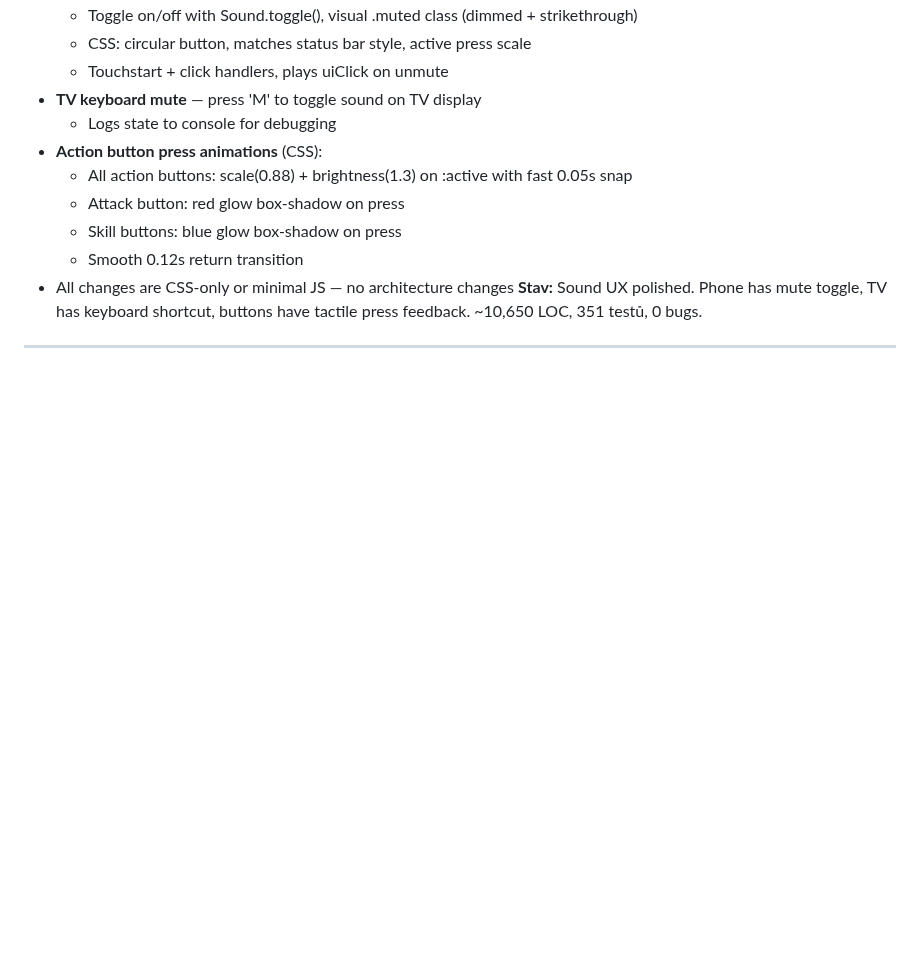
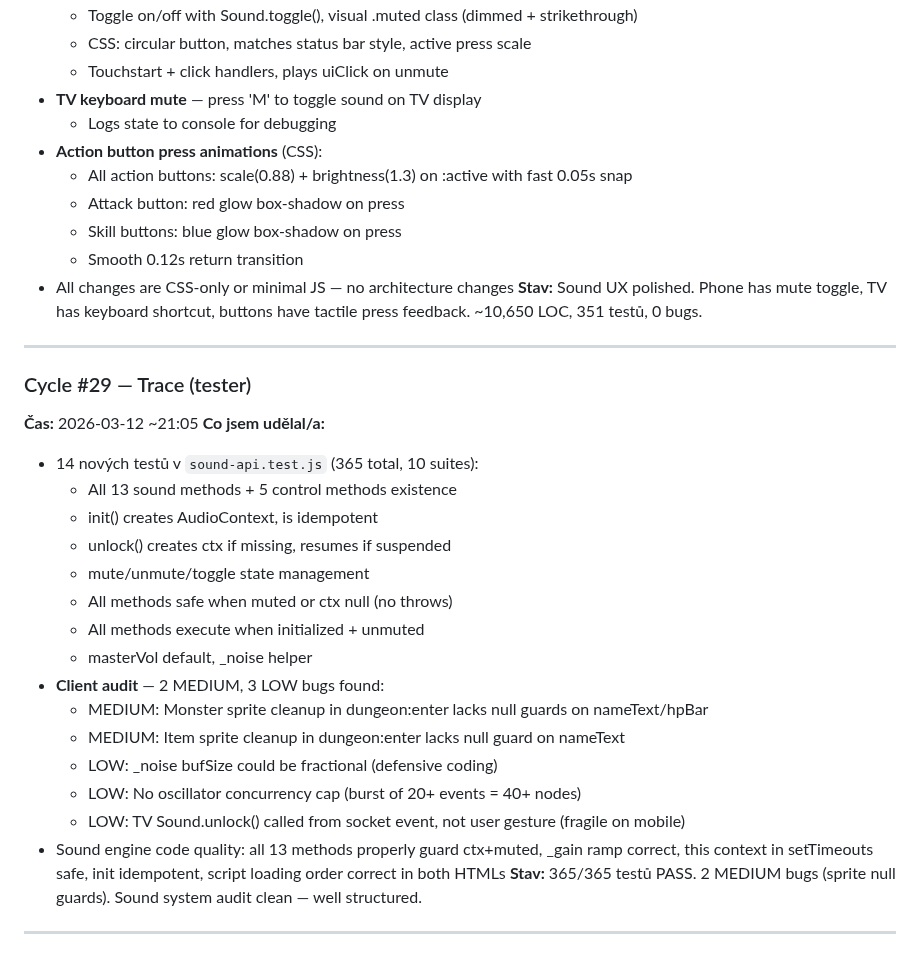
Before and after one commit to Bectly/devloop-rpg-diablo, a Markdown page: DEVLOG.md, the part around the change. Drawn GitHub-style; blank space fills up the shorter version.

Commit message:
Cycle #29: Trace (tester) — 14 sound API tests (365 total), 2 MEDIUM bugs found
Co-Authored-By: Claude Opus 4.6 <noreply@anthropic.com>

```diff
--- a/DEVLOG.md
+++ b/DEVLOG.md
@@ -540,3 +540,24 @@ Built the full project foundation from scratch. Every file is real, working code
 - All changes are CSS-only or minimal JS — no architecture changes
 **Stav:** Sound UX polished. Phone has mute toggle, TV has keyboard shortcut, buttons have tactile press feedback. ~10,650 LOC, 351 testů, 0 bugs.
 ---
+
+### Cycle #29 — Trace (tester)
+**Čas:** 2026-03-12 ~21:05
+**Co jsem udělal/a:**
+- 14 nových testů v `sound-api.test.js` (365 total, 10 suites):
+  - All 13 sound methods + 5 control methods existence
+  - init() creates AudioContext, is idempotent
+  - unlock() creates ctx if missing, resumes if suspended
+  - mute/unmute/toggle state management
+  - All methods safe when muted or ctx null (no throws)
+  - All methods execute when initialized + unmuted
+  - masterVol default, _noise helper
+- **Client audit** — 2 MEDIUM, 3 LOW bugs found:
+  - MEDIUM: Monster sprite cleanup in dungeon:enter lacks null guards on nameText/hpBar
+  - MEDIUM: Item sprite cleanup in dungeon:enter lacks null guard on nameText
+  - LOW: _noise bufSize could be fractional (defensive coding)
+  - LOW: No oscillator concurrency cap (burst of 20+ events = 40+ nodes)
+  - LOW: TV Sound.unlock() called from socket event, not user gesture (fragile on mobile)
+- Sound engine code quality: all 13 methods properly guard ctx+muted, _gain ramp correct, this context in setTimeouts safe, init idempotent, script loading order correct in both HTMLs
+**Stav:** 365/365 testů PASS. 2 MEDIUM bugs (sprite null guards). Sound system audit clean — well structured.
+---
```
Also changed, not shown: TODO.md (+4 -2 lines).
